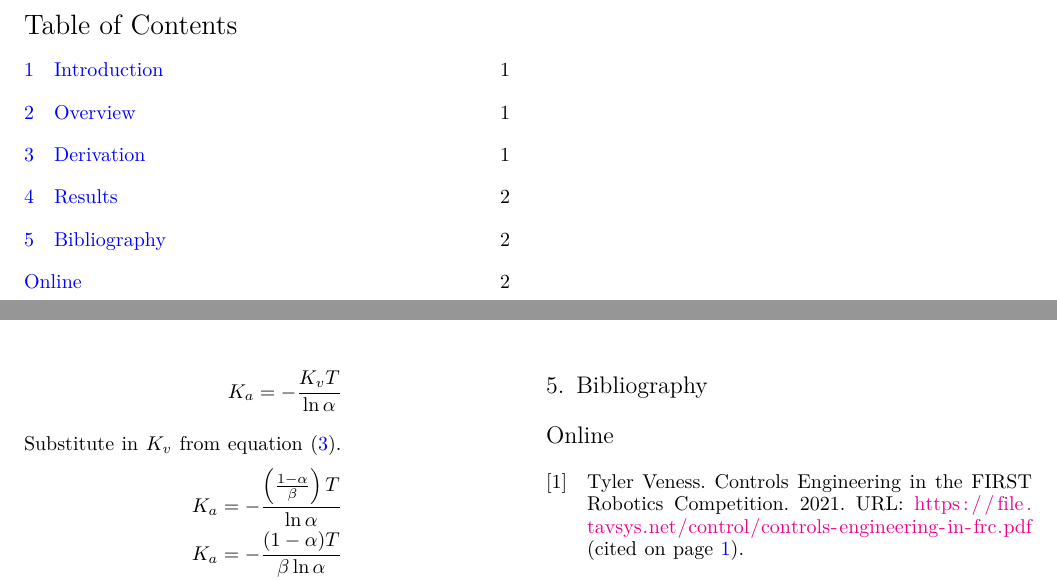
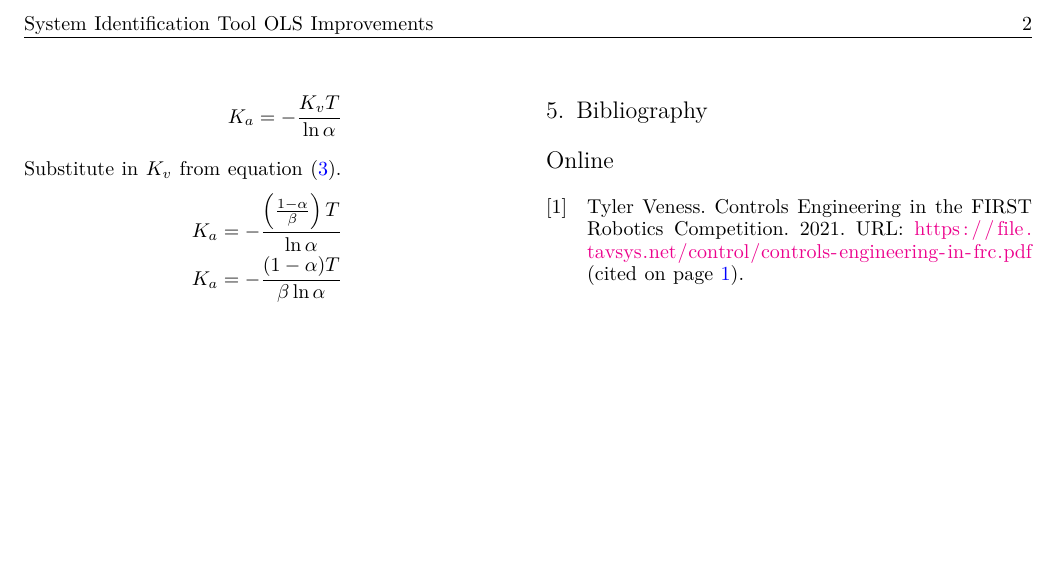
Before and after one commit to calcmogul/sysid-ols, a LaTeX paper (sysid-ols.tex): two parts of pages 2 and 4 of 4 before the commit and part of page 3 of 3 after it, the two joined at a grey line, cut at the place of the change, the shorter picture padded with empty space. Compiled offline with XeLaTeX; a missing font is replaced by an installed copy or a similar font; a LaTeX package or settings file that is missing is left out.

Commit message:
Remove table of contents
The paper is short enough that one is unnecessary.

```diff
--- a/sysid-ols.tex
+++ b/sysid-ols.tex
@@ -122,12 +122,6 @@
   \vspace{0.8cm}
 \end{titlepage}
 \thispagestyle{empty}  % no page number on title sheet
-
-\pagenumbering{roman}
-\renewcommand\contentsname{Table of Contents}
-\tableofcontents
-\thispagestyle{empty}  % no page number on table of contents sheet
-\clearpage
 
 \pagenumbering{arabic}
 
```
